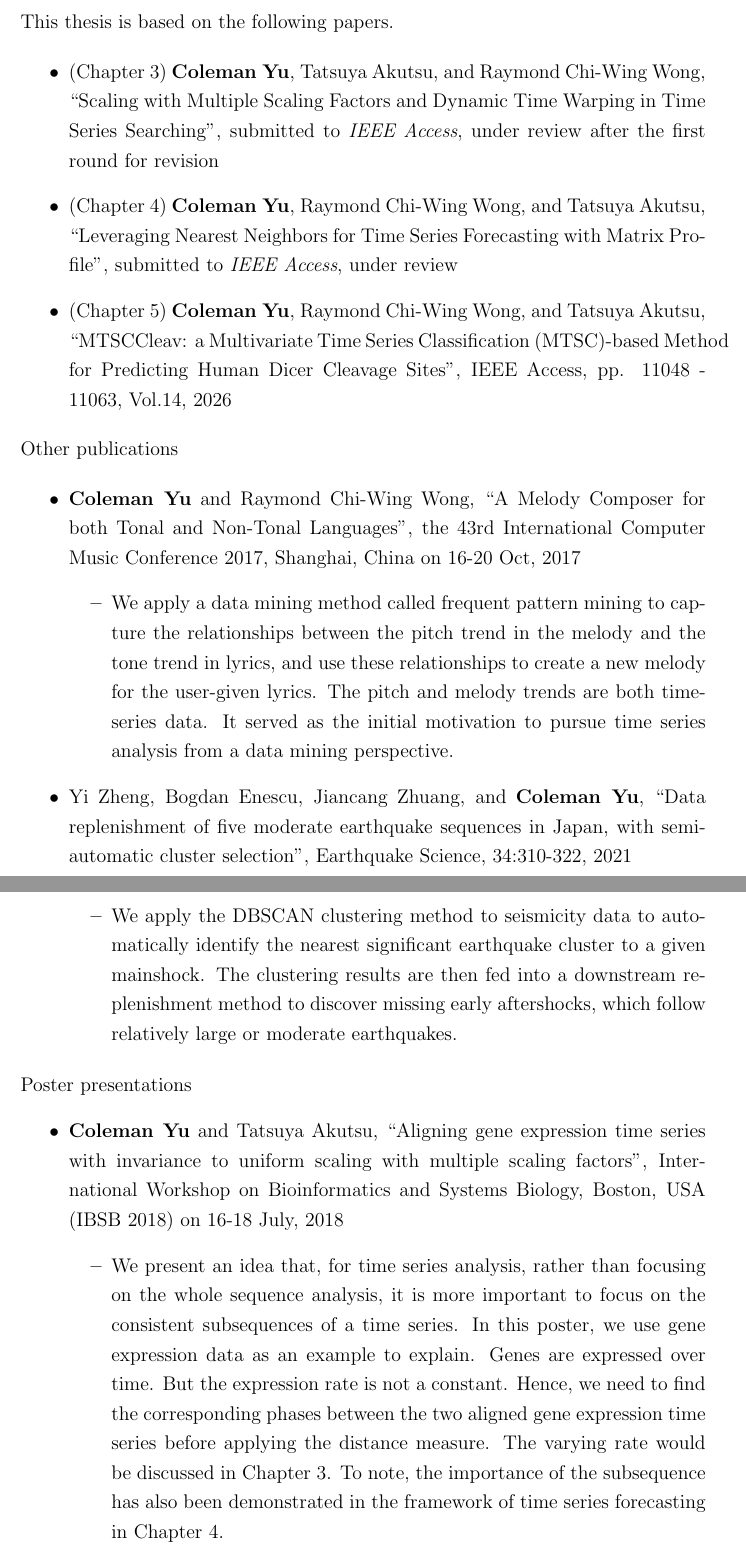
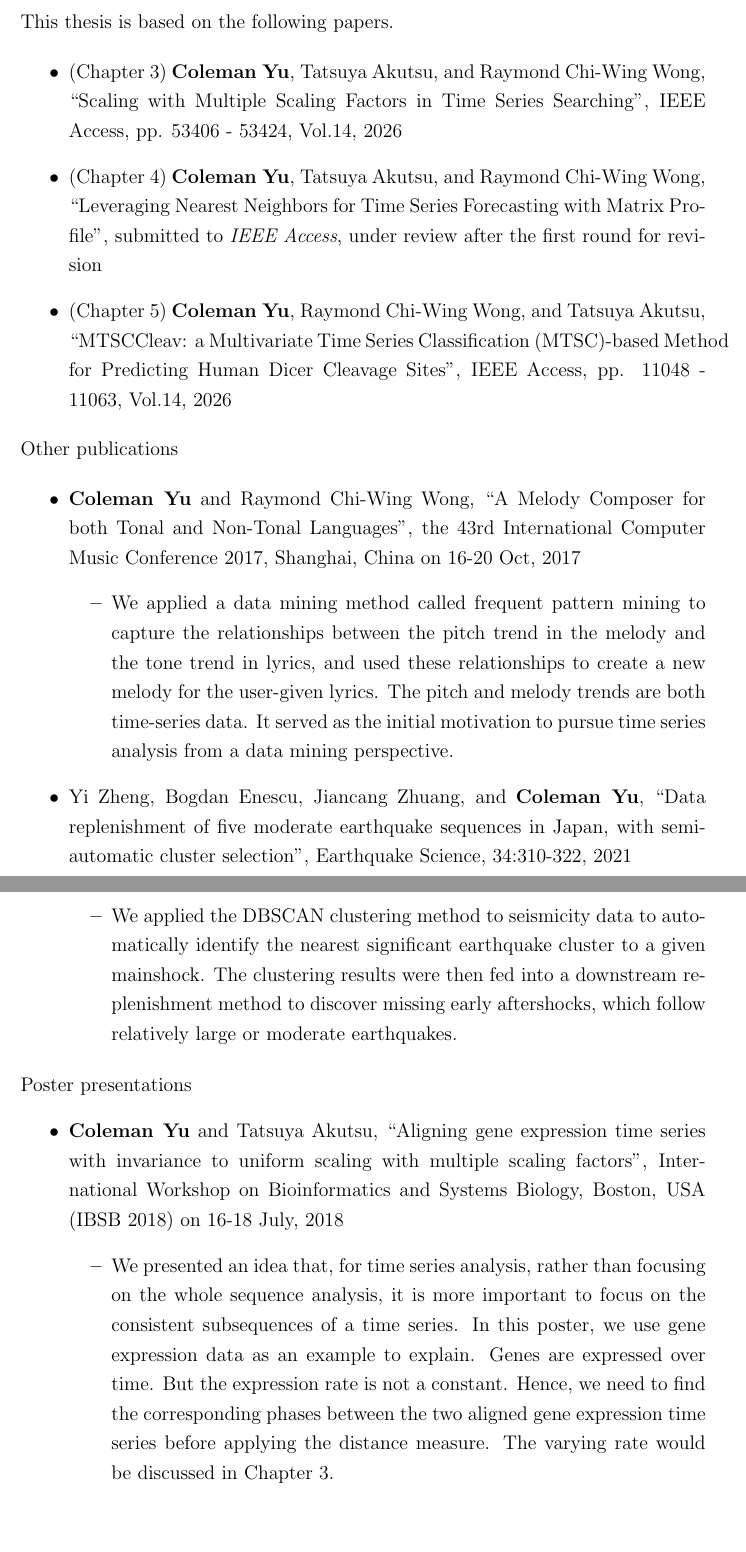
Before and after one commit to colemanyu/coleman-kyoto-u-phd-thesis, a LaTeX thesis (main.tex, which reads chapters/00c-publications.tex): two parts of pages 9 and 10 of 159, joined at a grey line, cut so that both start at the same text, the shorter picture padded with empty space. Compiled offline with pdfLaTeX.

Commit message:
Proofread List of Publications

```diff
--- a/chapters/00c-publications.tex
+++ b/chapters/00c-publications.tex
@@ -2,8 +2,8 @@
 This thesis is based on the following papers.
 
 \begin{itemize}
-    \item (Chapter~\ref{ch:ksfdtw}) \textbf{Coleman Yu}, Tatsuya Akutsu, and Raymond Chi-Wing Wong, ``Scaling with Multiple Scaling Factors and Dynamic Time Warping in Time Series Searching'', submitted to \textit{IEEE Access}, under review after the first round for revision
-    \item (Chapter~\ref{ch:mpmf}) \textbf{Coleman Yu}, Raymond Chi-Wing Wong, and Tatsuya Akutsu, ``Leveraging Nearest Neighbors for Time Series Forecasting with Matrix Profile'', submitted to \textit{IEEE Access}, under review
+    \item (Chapter~\ref{ch:ksfdtw}) \textbf{Coleman Yu}, Tatsuya Akutsu, and Raymond Chi-Wing Wong, ``Scaling with Multiple Scaling Factors in Time Series Searching'', IEEE Access, pp. 53406 - 53424, Vol.14, 2026
+    \item (Chapter~\ref{ch:mpmf}) \textbf{Coleman Yu}, Tatsuya Akutsu, and Raymond Chi-Wing Wong, ``Leveraging Nearest Neighbors for Time Series Forecasting with Matrix Profile'', submitted to \textit{IEEE Access}, under review after the first round for revision
     \item (Chapter~\ref{ch:mtsccleav}) \textbf{Coleman Yu}, Raymond Chi-Wing Wong, and Tatsuya Akutsu, ``MTSCCleav: a Multivariate Time Series Classification (MTSC)-based Method for Predicting Human Dicer Cleavage Sites'', IEEE Access, pp. 11048 - 11063, Vol.14, 2026
 \end{itemize}
 
@@ -15,15 +15,15 @@ This thesis is based on the following papers.
     the 43rd International Computer Music Conference 2017, Shanghai, China on 16-20 Oct, 2017
     % ~\cite{yu2017melody}
     \begin{itemize}
-        \item We apply a data mining method called frequent pattern mining to capture the relationships between the pitch trend in the melody and the tone trend in lyrics, and use these relationships to create a new melody for the user-given lyrics.
+        \item We applied a data mining method called frequent pattern mining to capture the relationships between the pitch trend in the melody and the tone trend in lyrics, and used these relationships to create a new melody for the user-given lyrics.
         The pitch and melody trends are both time-series data.
         It served as the initial motivation to pursue time series analysis from a data mining perspective.
     \end{itemize}
     \item Yi Zheng, Bogdan Enescu, Jiancang Zhuang, and \textbf{Coleman Yu}, ``Data replenishment of five moderate earthquake sequences in Japan, with semi-automatic cluster selection'',
     Earthquake Science, 34:310-322, 2021
     \begin{itemize}
-        \item We apply the DBSCAN clustering method to seismicity data to automatically identify the nearest significant earthquake cluster to a given mainshock.
-        The clustering results are then fed into a downstream replenishment method to discover missing early aftershocks, which follow relatively large or moderate earthquakes.
+        \item We applied the DBSCAN clustering method to seismicity data to automatically identify the nearest significant earthquake cluster to a given mainshock.
+        The clustering results were then fed into a downstream replenishment method to discover missing early aftershocks, which follow relatively large or moderate earthquakes.
     \end{itemize}
     % ~\cite{zheng2021data}
 \end{itemize}
@@ -33,11 +33,11 @@ This thesis is based on the following papers.
     \item \textbf{Coleman Yu} and Tatsuya Akutsu, ``Aligning gene expression time series with invariance to uniform scaling with multiple scaling factors'',
     International Workshop on Bioinformatics and Systems Biology, Boston, USA (IBSB 2018) on 16-18 July, 2018
     \begin{itemize}
-        \item We present an idea that, for time series analysis, rather than focusing on the whole sequence analysis, it is more important to focus on the consistent subsequences of a time series.
+        \item We presented an idea that, for time series analysis, rather than focusing on the whole sequence analysis, it is more important to focus on the consistent subsequences of a time series.
         In this poster, we use gene expression data as an example to explain. Genes are expressed over time. But the expression rate is not a constant.
         Hence, we need to find the corresponding phases between the two aligned gene expression time series before applying the distance measure.
         The varying rate would be discussed in Chapter~\ref{ch:ksfdtw}.
-        To note, the importance of the subsequence has also been demonstrated in the framework of time series forecasting in Chapter~\ref{ch:mpmf}.
+        % To note, the importance of the subsequence has also been demonstrated in the framework of time series forecasting in Chapter~\ref{ch:mpmf}.
         % We use a data mining primitive called Matrix Profile. Given a subsequence Q with length m, we can find the nearest neighbor (location and the similarity of it with Q) in another time series A. The underlying distance metric is z-normalized ED. If Q is an m-subsequence extracted from A, it means that we annotate each m-subsequence with its nearest neighbor information. To demonstrate that this nearest-neighbor information is useful, we use it to improve a time-series forecasting model. If information is useful covariates, the performance can be improved.
         % In addition, the usage of finding useful covariates to improve the final prediction results has also been demonstrated in Chapter~\ref{ch:mtsccleav}. In that example, we find a covariate, which is the secondary structure, associated with the probability of each base pair, for the mRNA sequence data, as shown in Figure~\ref{fig:hsa-let-7a-1_ss}.
     \end{itemize}
```
Also changed, not shown: main.tex (+3 -3 lines).
